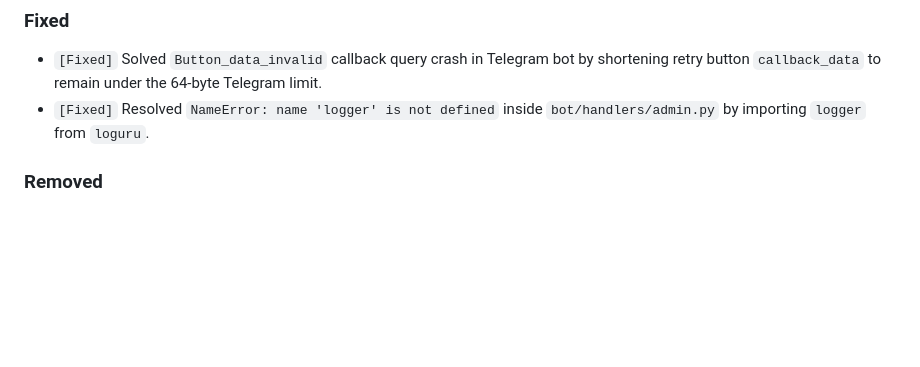
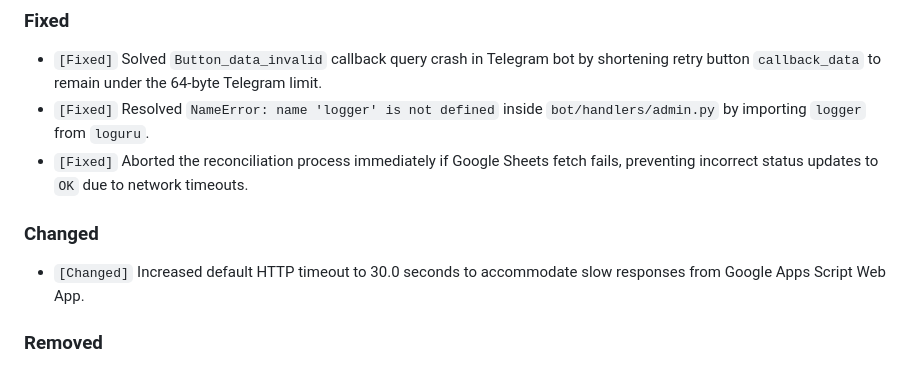
Before and after one commit to Fadlirmn/Stipe-Payment-bot, a Markdown page: CHANGELOG.md, the part around the change. GitHub-like rendering; blank space fills up the shorter version.

```diff
--- a/CHANGELOG.md
+++ b/CHANGELOG.md
@@ -11,6 +11,10 @@ All notable changes to this project will be documented in this file.
 ### Fixed
 - `[Fixed]` Solved `Button_data_invalid` callback query crash in Telegram bot by shortening retry button `callback_data` to remain under the 64-byte Telegram limit.
 - `[Fixed]` Resolved `NameError: name 'logger' is not defined` inside `bot/handlers/admin.py` by importing `logger` from `loguru`.
+- `[Fixed]` Aborted the reconciliation process immediately if Google Sheets fetch fails, preventing incorrect status updates to `OK` due to network timeouts.
+
+### Changed
+- `[Changed]` Increased default HTTP timeout to 30.0 seconds to accommodate slow responses from Google Apps Script Web App.
 
 ### Removed
 - `[Removed]` Backup and restore SQLite / PostgreSQL manual buttons and their descriptions from `cb_menu_devtools` keyboard inside `bot/handlers/admin.py` to keep the UI focused on verification.
```
Also changed, not shown: DECISION_LOG.md (+6 -3 lines).
